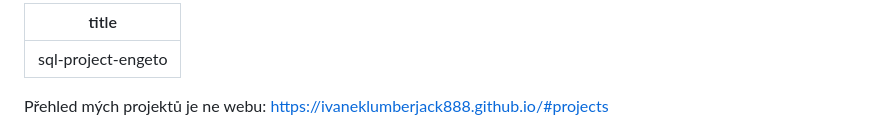
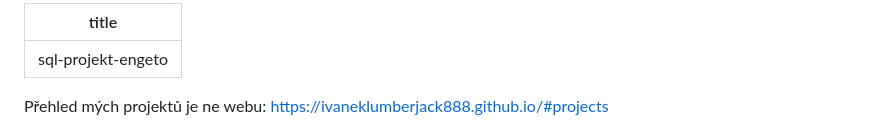
Before and after one commit to IvanekLumberjack888/sql-projekt-engeto, a Markdown page: index.md, the part around the change. Drawn GitHub-style.

```diff
--- a/index.md
+++ b/index.md
@@ -1,5 +1,5 @@
 ---
-title: sql-project-engeto
+title: sql-projekt-engeto
 ---
 Přehled mých projektů je ne webu: https://ivaneklumberjack888.github.io/#projects
 
```
